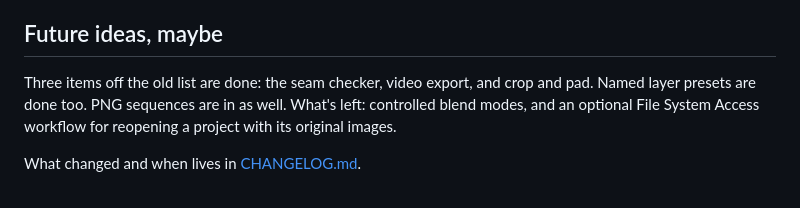
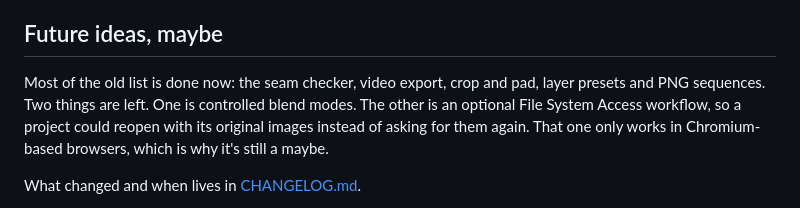
Before and after one commit to TABARC-Code/globified, a Markdown page: README.md, the part around the change. Rendered like a GitHub page.

Commit message:
Docs: tidy the future-ideas paragraph
Co-Authored-By: Claude Opus 5.5 <noreply@anthropic.com>
Claude-Session: https://claude.ai/code/session_01EMWbnbvJTNCdUDXycXTjxz

```diff
--- a/README.md
+++ b/README.md
@@ -184,7 +184,7 @@ GitHub’s own Pages instructions cover the current settings screen: [configurin
 
 ## Future ideas, maybe
 
-Three items off the old list are done: the seam checker, video export, and crop and pad. Named layer presets are done too. PNG sequences are in as well. What's left: controlled blend modes, and an optional File System Access workflow for reopening a project with its original images.
+Most of the old list is done now: the seam checker, video export, crop and pad, layer presets and PNG sequences. Two things are left. One is controlled blend modes. The other is an optional File System Access workflow, so a project could reopen with its original images instead of asking for them again. That one only works in Chromium-based browsers, which is why it's still a maybe.
 
 What changed and when lives in [CHANGELOG.md](CHANGELOG.md).
 
```
